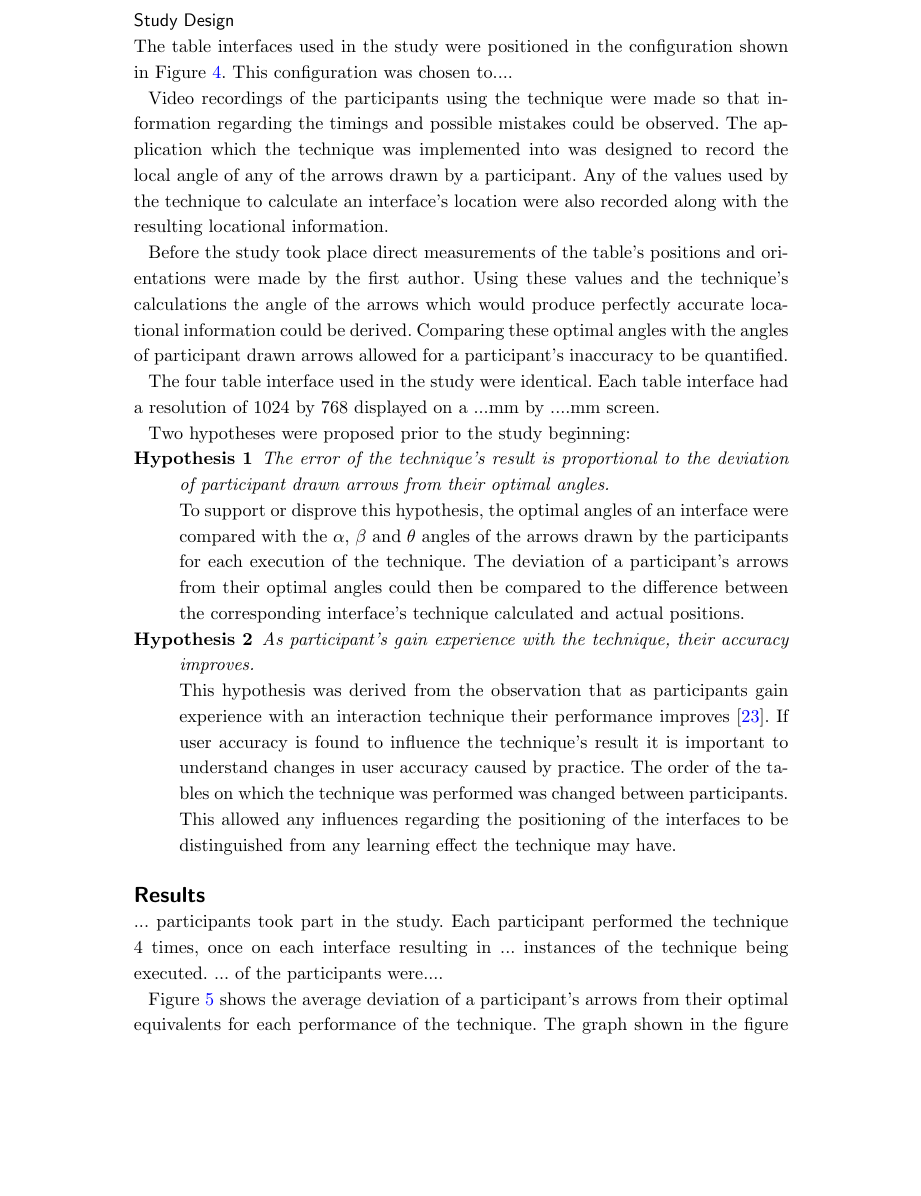
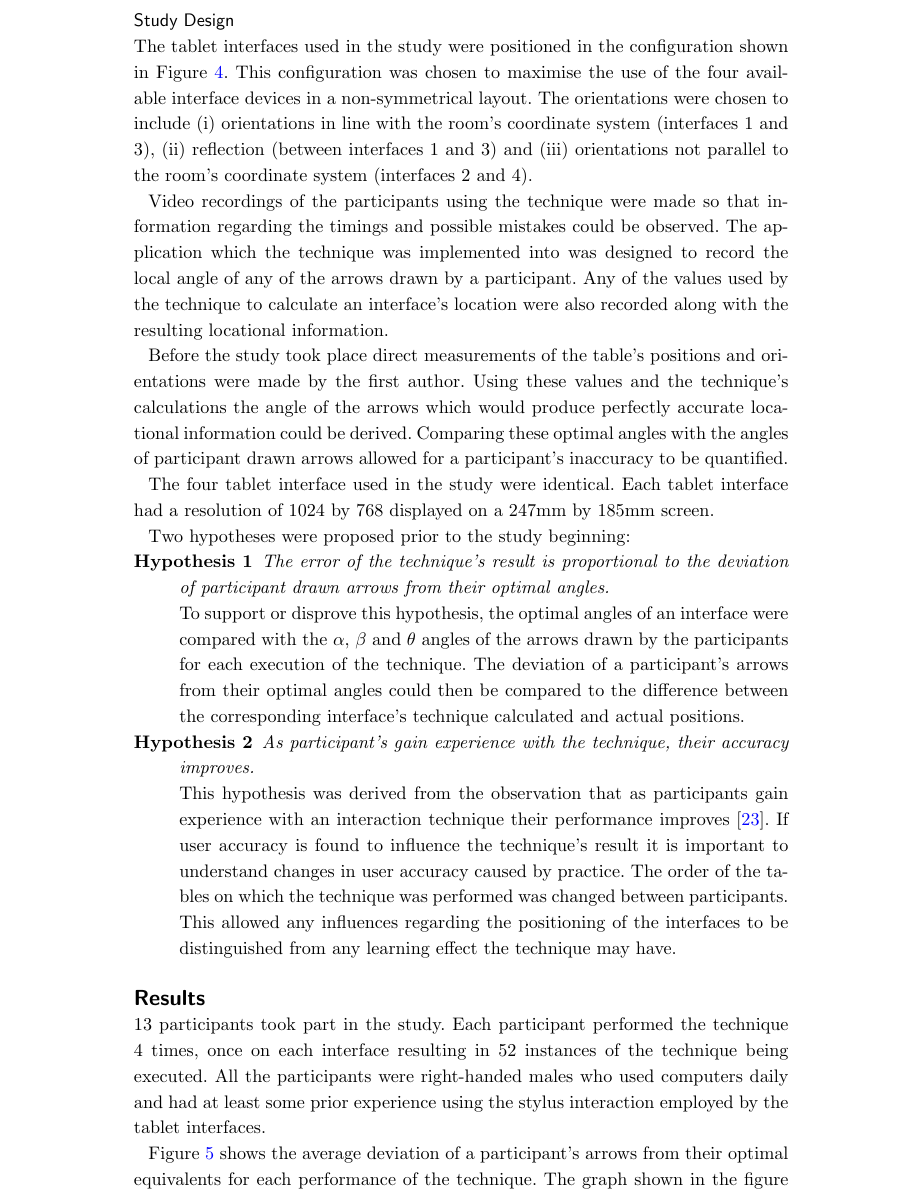
Before and after one commit to tomcrick/HCCIS2017, a LaTeX document (hccis2017.tex): part of page 9 of 14, cut so that both start at the same text, the shorter picture padded with empty space. Compiled offline with pdfLaTeX.

Commit message:
Added back in results numbers.
Resolves Issue #5.

```diff
--- a/hccis2017.tex
+++ b/hccis2017.tex
@@ -559,8 +559,14 @@ When a participant was satisfied with the positioning of both these arrows they
 
 % Table measurements and layout
 
-The table interfaces used in the study were positioned in the configuration shown in Figure~\ref{fig:room}.
-This configuration was chosen to....
+The tablet interfaces used in the study were positioned in the configuration shown in Figure~\ref{fig:room}.
+This configuration was chosen to maximise the use of the four available interface devices in a non-symmetrical layout.
+The orientations were chosen to include
+\begin{inparaenum}[(i)]
+\item orientations in line with the room's coordinate system (interfaces 1 and 3),
+\item reflection (between interfaces 1 and 3) and
+\item orientations not parallel to the room's coordinate system (interfaces 2 and 4).
+\end{inparaenum}
 
 Video recordings of the participants using the technique were made so that information regarding the timings and possible mistakes could be observed.
 The application which the technique was implemented into was designed to record the local angle of any of the arrows drawn by a participant.
@@ -570,8 +576,8 @@ Before the study took place direct measurements of the table's positions and ori
 Using these values and the technique's calculations the angle of the arrows which would produce perfectly accurate locational information could be derived.
 Comparing these optimal angles with the angles of participant drawn arrows allowed for a participant's inaccuracy to be quantified.
 
-The four table interface used in the study were identical.
-Each table interface had a resolution of 1024 by 768 displayed on a ...mm by ....mm screen.
+The four tablet interface used in the study were identical.
+Each tablet interface had a resolution of 1024 by 768 displayed on a 247mm by 185mm screen.
 
 Two hypotheses were proposed prior to the study beginning:
 
@@ -592,9 +598,9 @@ This allowed any influences regarding the positioning of the interfaces to be di
 
 \section*{Results}\label{sec:results}
 
-... participants took part in the study.
-Each participant performed the technique 4 times, once on each interface resulting in ... instances of the technique being executed.
-... of the participants were....
+13 participants took part in the study.
+Each participant performed the technique 4 times, once on each interface resulting in 52 instances of the technique being executed.
+All the participants were right-handed males who used computers daily and had at least some prior experience using the stylus interaction employed by the tablet interfaces.
 
 \begin{figure}[h]
    \centering
```
